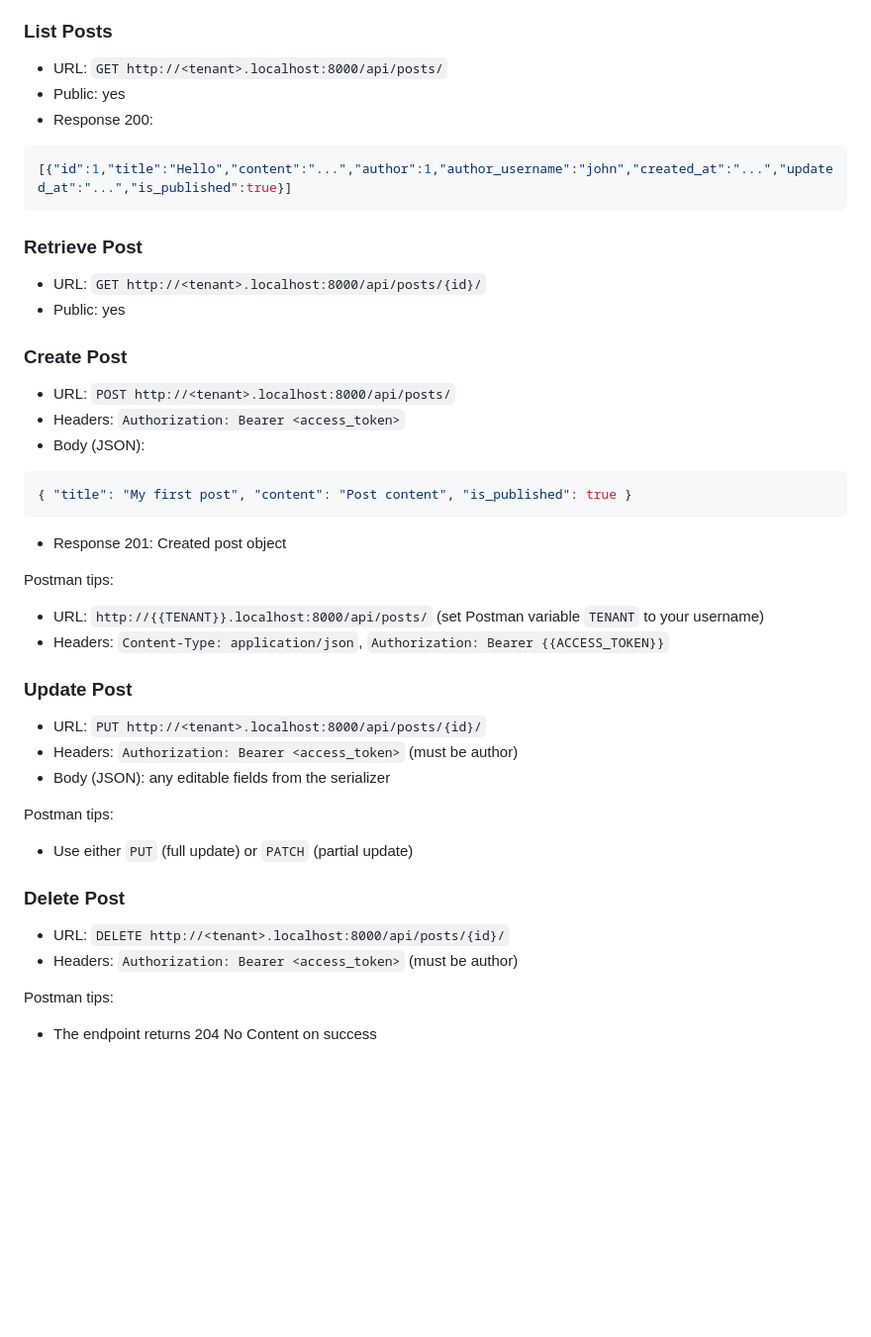
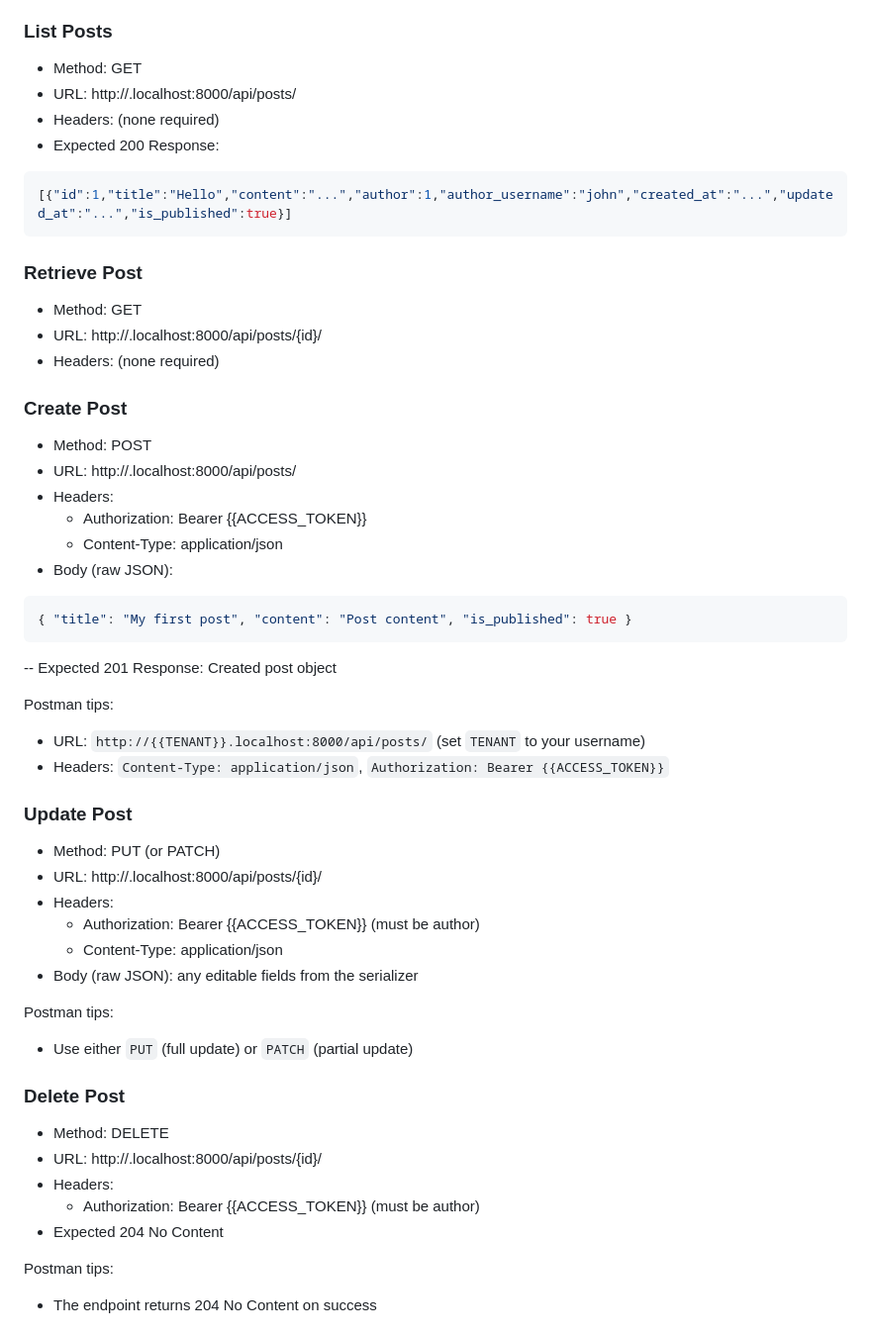
Before and after one commit to NagarajuNarishetti/EchoBlogs, a Markdown page: docs/API.md, the part around one of its changes. Shown at 99% size. Rendered like a GitHub page; blank space fills up the shorter version.

````diff
--- a/docs/API.md
+++ b/docs/API.md
@@ -75,41 +77,52 @@ Postman tips:
 Posts are automatically tenant-scoped by `django-tenants` using the request host. For local development, call APIs from the tenant subdomain (`http://<username>.localhost:8000`). If you registered the username `john`, you should use `http://john.localhost:8000` for all posts endpoints.
 
 ### List Posts
-- URL: `GET http://<tenant>.localhost:8000/api/posts/`
-- Public: yes
-- Response 200:
+- Method: GET
+- URL: http://<tenant>.localhost:8000/api/posts/
+- Headers: (none required)
+- Expected 200 Response:
 ```json
 [{"id":1,"title":"Hello","content":"...","author":1,"author_username":"john","created_at":"...","updated_at":"...","is_published":true}]
 ```
 
 ### Retrieve Post
-- URL: `GET http://<tenant>.localhost:8000/api/posts/{id}/`
-- Public: yes
+- Method: GET
+- URL: http://<tenant>.localhost:8000/api/posts/{id}/
+- Headers: (none required)
 
 ### Create Post
-- URL: `POST http://<tenant>.localhost:8000/api/posts/`
-- Headers: `Authorization: Bearer <access_token>`
-- Body (JSON):
+- Method: POST
+- URL: http://<tenant>.localhost:8000/api/posts/
+- Headers:
+  - Authorization: Bearer {{ACCESS_TOKEN}}
+  - Content-Type: application/json
+- Body (raw JSON):
 ```json
 { "title": "My first post", "content": "Post content", "is_published": true }
 ```
-- Response 201: Created post object
+-- Expected 201 Response: Created post object
 
 Postman tips:
-- URL: `http://{{TENANT}}.localhost:8000/api/posts/` (set Postman variable `TENANT` to your username)
+- URL: `http://{{TENANT}}.localhost:8000/api/posts/` (set `TENANT` to your username)
 - Headers: `Content-Type: application/json`, `Authorization: Bearer {{ACCESS_TOKEN}}`
 
 ### Update Post
-- URL: `PUT http://<tenant>.localhost:8000/api/posts/{id}/`
-- Headers: `Authorization: Bearer <access_token>` (must be author)
-- Body (JSON): any editable fields from the serializer
+- Method: PUT (or PATCH)
+- URL: http://<tenant>.localhost:8000/api/posts/{id}/
+- Headers:
+  - Authorization: Bearer {{ACCESS_TOKEN}} (must be author)
+  - Content-Type: application/json
+- Body (raw JSON): any editable fields from the serializer
 
 Postman tips:
 - Use either `PUT` (full update) or `PATCH` (partial update)
 
 ### Delete Post
-- URL: `DELETE http://<tenant>.localhost:8000/api/posts/{id}/`
-- Headers: `Authorization: Bearer <access_token>` (must be author)
+- Method: DELETE
+- URL: http://<tenant>.localhost:8000/api/posts/{id}/
+- Headers:
+  - Authorization: Bearer {{ACCESS_TOKEN}} (must be author)
+- Expected 204 No Content
 
 Postman tips:
 - The endpoint returns 204 No Content on success
````
Also changed, not shown: other parts of docs/API.md (+32 -30 lines).
